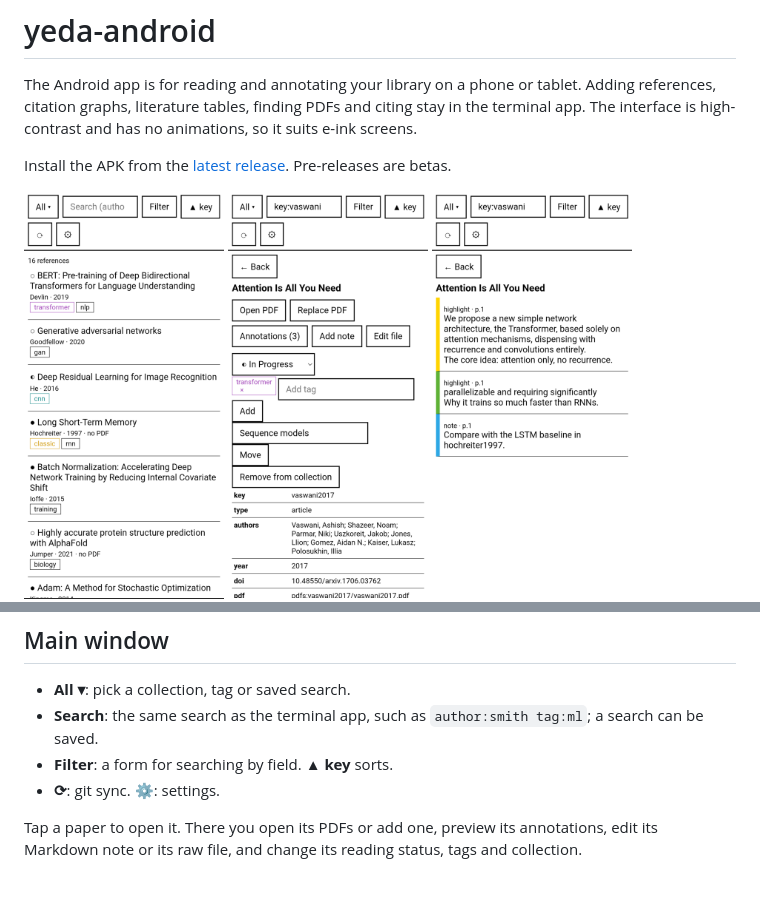
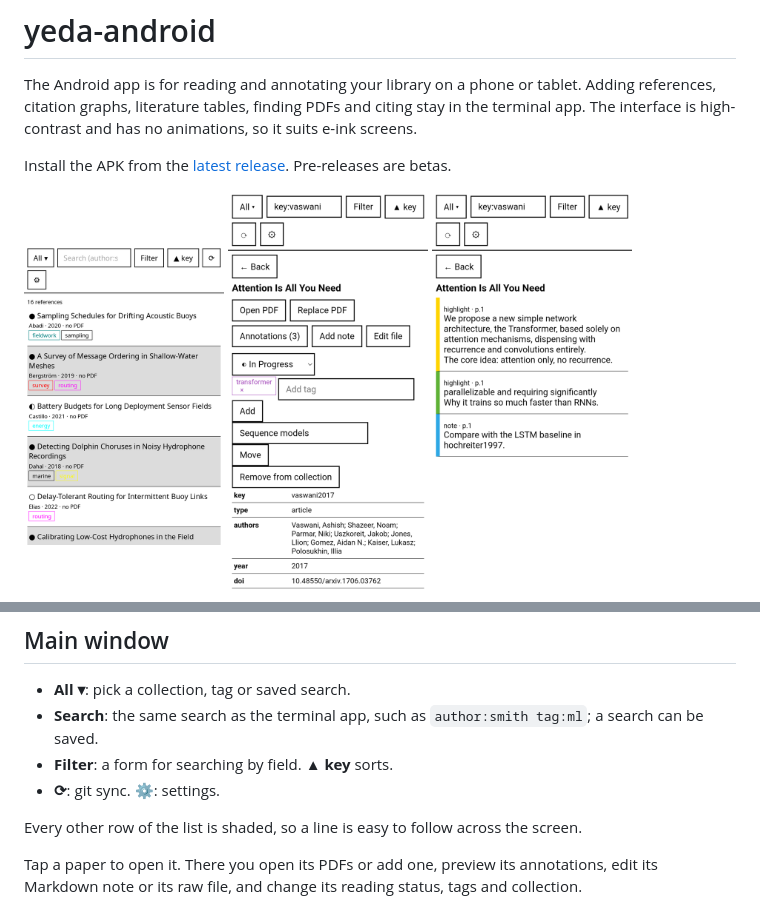
Before and after one commit to yuvve/yeda, a Markdown page: yeda-android/README.md, 2 parts joined by grey strips. Drawn GitHub-style; pictures changed too: yeda-android/screenshots/list.png; blank space fills up the shorter version.

```diff
--- a/yeda-android/README.md
+++ b/yeda-android/README.md
@@ -22,6 +22,8 @@ On first start, pick the library folder with the system folder picker and allow
 - **Search**: the same search as the terminal app, such as `author:smith tag:ml`; a search can be saved.
 - **Filter**: a form for searching by field. **▲ key** sorts.
 - **⟳**: git sync. **⚙**: settings.
+
+Every other row of the list is shaded, so a line is easy to follow across the screen.
 
 Tap a paper to open it. There you open its PDFs or add one, preview its annotations, edit its Markdown note or its raw file, and change its reading status, tags and collection.
 
```
Also changed, not shown: README.md (+6 -0 lines), yeda-tui/README.md (+4 -0 lines), yeda-tui/screenshots/main.png, yeda-tui/screenshots/table.png (added), 4 other files.
